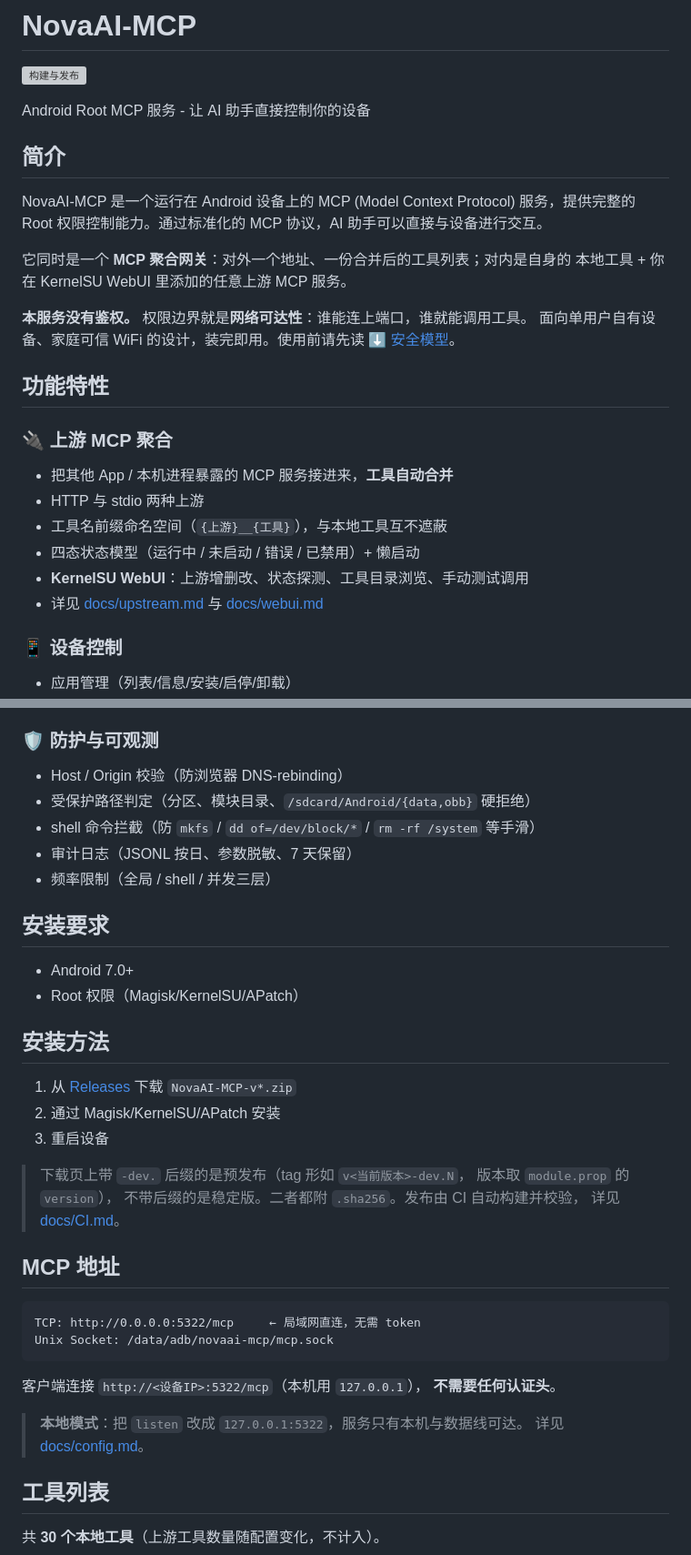
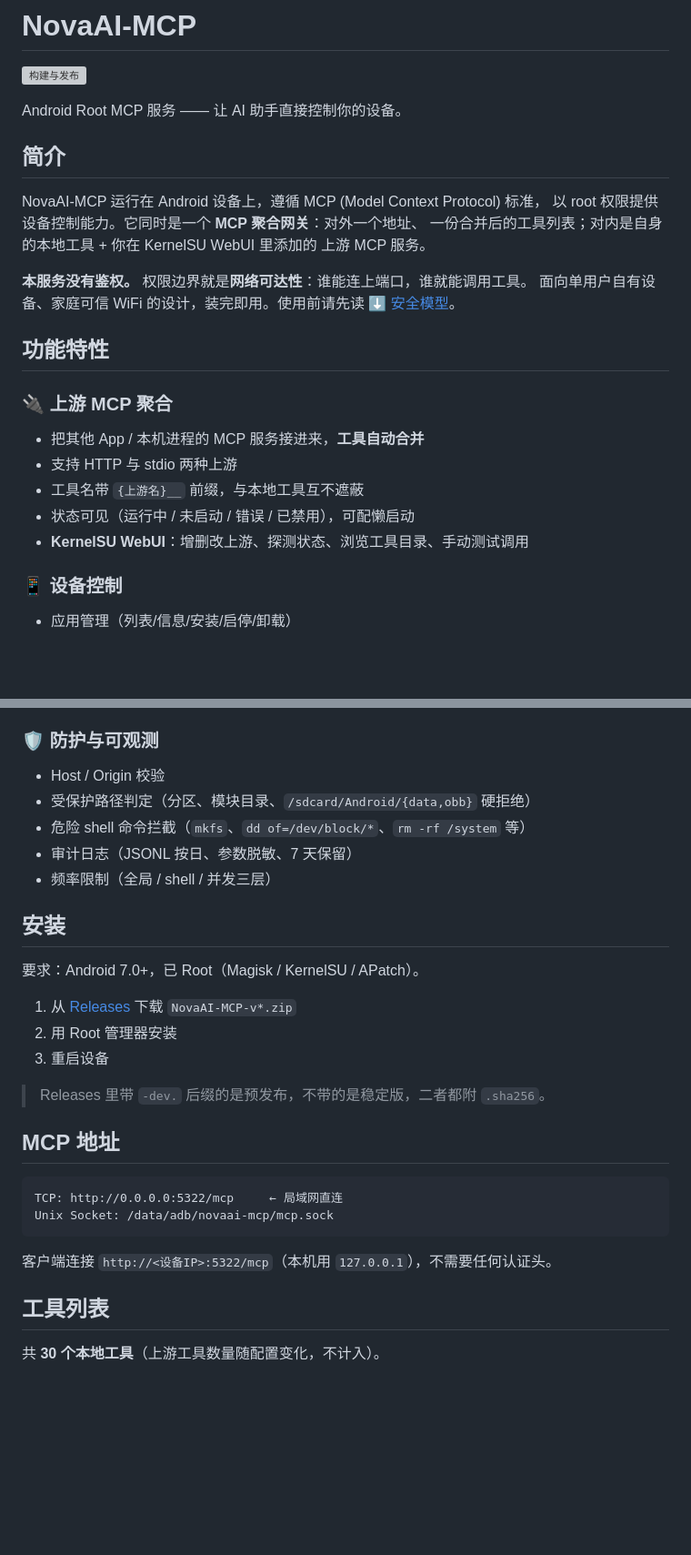
Before and after one commit to yuanxing109/NovaAI-MCP, a Markdown page: README.md, 2 parts joined by grey strips. Shown at 91% size. Drawn GitHub-style; blank space fills up the shorter version; grey boxes are pictures that could not be loaded.

````diff
--- a/README.md
+++ b/README.md
@@ -2,14 +2,14 @@
 
 [![构建与发布](https://github.com/yuanxing109/NovaAI-MCP/actions/workflows/release.yml/badge.svg)](https://github.com/yuanxing109/NovaAI-MCP/actions/workflows/release.yml)
 
-Android Root MCP 服务 - 让 AI 助手直接控制你的设备
+Android Root MCP 服务 —— 让 AI 助手直接控制你的设备。
 
 ## 简介
 
-NovaAI-MCP 是一个运行在 Android 设备上的 MCP (Model Context Protocol) 服务，提供完整的 Root 权限控制能力。通过标准化的 MCP 协议，AI 助手可以直接与设备进行交互。
-
-它同时是一个 **MCP 聚合网关**：对外一个地址、一份合并后的工具列表；对内是自身的
-本地工具 + 你在 KernelSU WebUI 里添加的任意上游 MCP 服务。
+NovaAI-MCP 运行在 Android 设备上，遵循 MCP (Model Context Protocol) 标准，
+以 root 权限提供设备控制能力。它同时是一个 **MCP 聚合网关**：对外一个地址、
+一份合并后的工具列表；对内是自身的本地工具 + 你在 KernelSU WebUI 里添加的
+上游 MCP 服务。
 
 **本服务没有鉴权。** 权限边界就是**网络可达性**：谁能连上端口，谁就能调用工具。
 面向单用户自有设备、家庭可信 WiFi 的设计，装完即用。使用前请先读
@@ -18,12 +18,11 @@ NovaAI-MCP 是一个运行在 Android 设备上的 MCP (Model Context Protocol)
 ## 功能特性
 
 ### 🔌 上游 MCP 聚合
-- 把其他 App / 本机进程暴露的 MCP 服务接进来，**工具自动合并**
-- HTTP 与 stdio 两种上游
-- 工具名前缀命名空间（`{上游}__{工具}`），与本地工具互不遮蔽
-- 四态状态模型（运行中 / 未启动 / 错误 / 已禁用）+ 懒启动
-- **KernelSU WebUI**：上游增删改、状态探测、工具目录浏览、手动测试调用
-- 详见 [docs/upstream.md](docs/upstream.md) 与 [docs/webui.md](docs/webui.md)
+- 把其他 App / 本机进程的 MCP 服务接进来，**工具自动合并**
+- 支持 HTTP 与 stdio 两种上游
+- 工具名带 `{上游名}__` 前缀，与本地工具互不遮蔽
+- 状态可见（运行中 / 未启动 / 错误 / 已禁用），可配懒启动
+- **KernelSU WebUI**：增删改上游、探测状态、浏览工具目录、手动测试调用
 
 ### 📱 设备控制
 - 应用管理（列表/信息/安装/启停/卸载）
@@ -44,40 +43,30 @@ NovaAI-MCP 是一个运行在 Android 设备上的 MCP (Model Context Protocol)
 - 命令执行（Shell / 多行脚本）
 
 ### 🛡️ 防护与可观测
-- Host / Origin 校验（防浏览器 DNS-rebinding）
+- Host / Origin 校验
 - 受保护路径判定（分区、模块目录、`/sdcard/Android/{data,obb}` 硬拒绝）
-- shell 命令拦截（防 `mkfs` / `dd of=/dev/block/*` / `rm -rf /system` 等手滑）
+- 危险 shell 命令拦截（`mkfs`、`dd of=/dev/block/*`、`rm -rf /system` 等）
 - 审计日志（JSONL 按日、参数脱敏、7 天保留）
 - 频率限制（全局 / shell / 并发三层）
 
-## 安装要求
+## 安装
 
-- Android 7.0+
-- Root 权限（Magisk/KernelSU/APatch）
-
-## 安装方法
+要求：Android 7.0+，已 Root（Magisk / KernelSU / APatch）。
 
 1. 从 [Releases](https://github.com/yuanxing109/NovaAI-MCP/releases) 下载 `NovaAI-MCP-v*.zip`
-2. 通过 Magisk/KernelSU/APatch 安装
+2. 用 Root 管理器安装
 3. 重启设备
 
-> 下载页上带 `-dev.` 后缀的是预发布（tag 形如 `v<当前版本>-dev.N`，
-> 版本取 `module.prop` 的 `version`），
-> 不带后缀的是稳定版。二者都附 `.sha256`。发布由 CI 自动构建并校验，
-> 详见 [docs/CI.md](docs/CI.md)。
+> Releases 里带 `-dev.` 后缀的是预发布，不带的是稳定版，二者都附 `.sha256`。
 
 ## MCP 地址
 
 ```
-TCP: http://0.0.0.0:5322/mcp     ← 局域网直连，无需 token
+TCP: http://0.0.0.0:5322/mcp     ← 局域网直连
 Unix Socket: /data/adb/novaai-mcp/mcp.sock
 ```
 
-客户端连接 `http://<设备IP>:5322/mcp`（本机用 `127.0.0.1`），
-**不需要任何认证头**。
-
-> **本地模式**：把 `listen` 改成 `127.0.0.1:5322`，服务只有本机与数据线可达。
-> 详见 [docs/config.md](docs/config.md)。
+客户端连接 `http://<设备IP>:5322/mcp`（本机用 `127.0.0.1`），不需要任何认证头。
 
 ## 工具列表
 
````
Also changed, not shown: other parts of README.md (+23 -53 lines).
